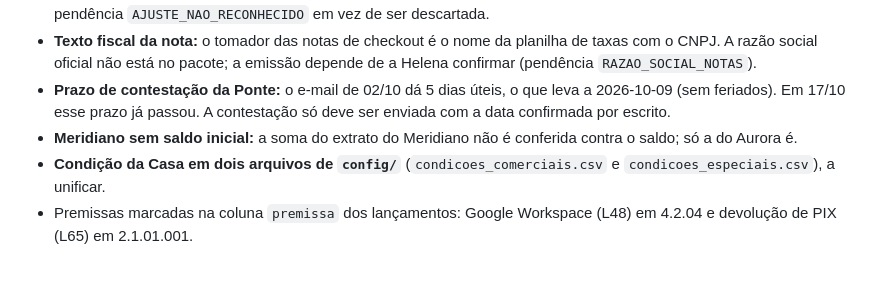
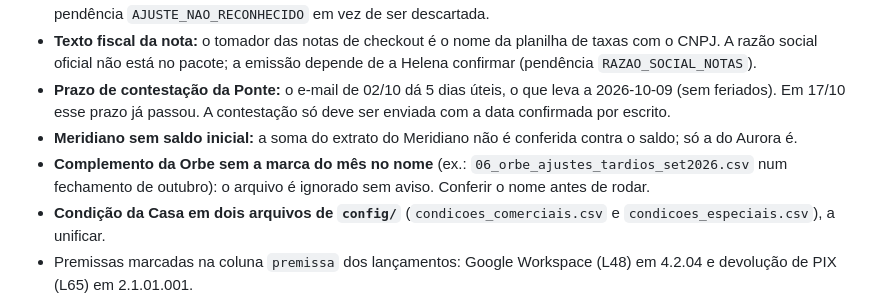
Before and after one commit to matos01pedro26-lab/hackaton_barte, a Markdown page: README.md, the part around the change. GitHub-like rendering; blank space fills up the shorter version.

```diff
--- a/README.md
+++ b/README.md
@@ -100,6 +100,7 @@ Regra primeiro (`src/classificacao.py`, `REGRAS`); IA só onde não há regra, c
 - **Texto fiscal da nota:** o tomador das notas de checkout é o nome da planilha de taxas com o CNPJ. A razão social oficial não está no pacote; a emissão depende de a Helena confirmar (pendência `RAZAO_SOCIAL_NOTAS`).
 - **Prazo de contestação da Ponte:** o e-mail de 02/10 dá 5 dias úteis, o que leva a 2026-10-09 (sem feriados). Em 17/10 esse prazo já passou. A contestação só deve ser enviada com a data confirmada por escrito.
 - **Meridiano sem saldo inicial:** a soma do extrato do Meridiano não é conferida contra o saldo; só a do Aurora é.
+- **Complemento da Orbe sem a marca do mês no nome** (ex.: `06_orbe_ajustes_tardios_set2026.csv` num fechamento de outubro): o arquivo é ignorado sem aviso. Conferir o nome antes de rodar.
 - **Condição da Casa em dois arquivos de `config/`** (`condicoes_comerciais.csv` e `condicoes_especiais.csv`), a unificar.
 - Premissas marcadas na coluna `premissa` dos lançamentos: Google Workspace (L48) em 4.2.04 e devolução de PIX (L65) em 2.1.01.001.
 - Não há nota para lojista com comissão zero ou negativa (Casa e Atlas): vira pendência.
```
Also changed, not shown: HIPOTESES.md (+11 -0 lines).
